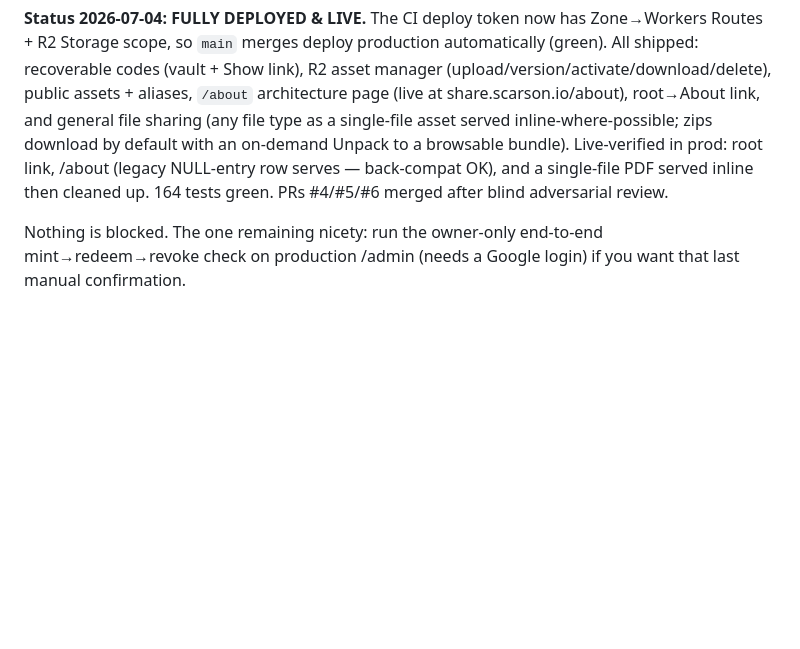
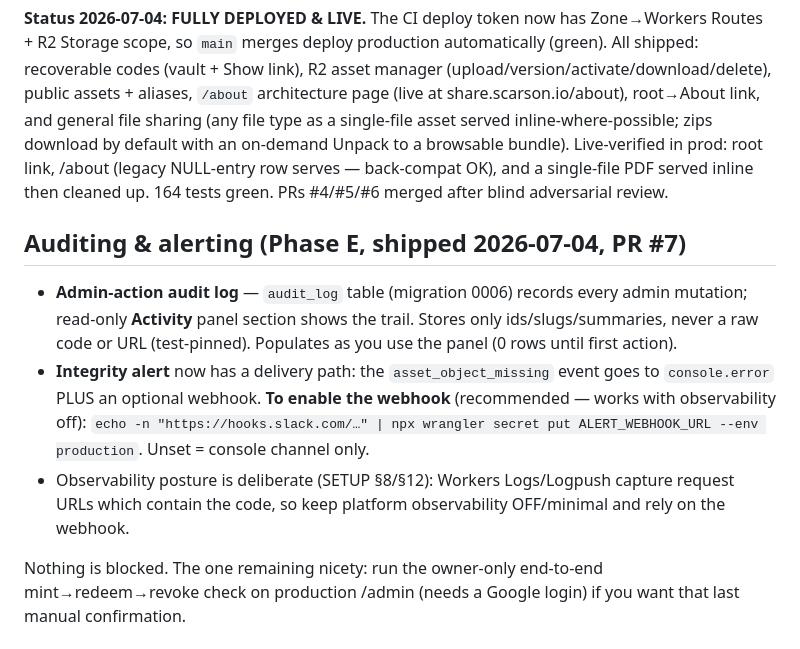
Before and after one commit to scarson/artifact-share, a Markdown page: docs/HANDOFF.md, the part around the change. Rendered like a GitHub page; blank space fills up the shorter version.

Commit message:
docs(handoff): Phase E shipped — audit log + Activity panel + integrity webhook (PR #7)
Co-Authored-By: Claude Fable 5 <noreply@anthropic.com>

```diff
--- a/docs/HANDOFF.md
+++ b/docs/HANDOFF.md
@@ -8,6 +8,18 @@ link, and general file sharing (any file type as a single-file asset served inli
 zips download by default with an on-demand Unpack to a browsable bundle). Live-verified in prod:
 root link, /about (legacy NULL-entry row serves — back-compat OK), and a single-file PDF served
 inline then cleaned up. 164 tests green. PRs #4/#5/#6 merged after blind adversarial review.
+
+## Auditing & alerting (Phase E, shipped 2026-07-04, PR #7)
+
+- **Admin-action audit log** — `audit_log` table (migration 0006) records every admin mutation;
+  read-only **Activity** panel section shows the trail. Stores only ids/slugs/summaries, never a
+  raw code or URL (test-pinned). Populates as you use the panel (0 rows until first action).
+- **Integrity alert** now has a delivery path: the `asset_object_missing` event goes to
+  `console.error` PLUS an optional webhook. **To enable the webhook** (recommended — works with
+  observability off): `echo -n "https://hooks.slack.com/…" | npx wrangler secret put
+  ALERT_WEBHOOK_URL --env production`. Unset = console channel only.
+- Observability posture is deliberate (SETUP §8/§12): Workers Logs/Logpush capture request URLs
+  which contain the code, so keep platform observability OFF/minimal and rely on the webhook.
 
 Nothing is blocked. The one remaining nicety: run the owner-only end-to-end mint→redeem→revoke
 check on production /admin (needs a Google login) if you want that last manual confirmation.
```
